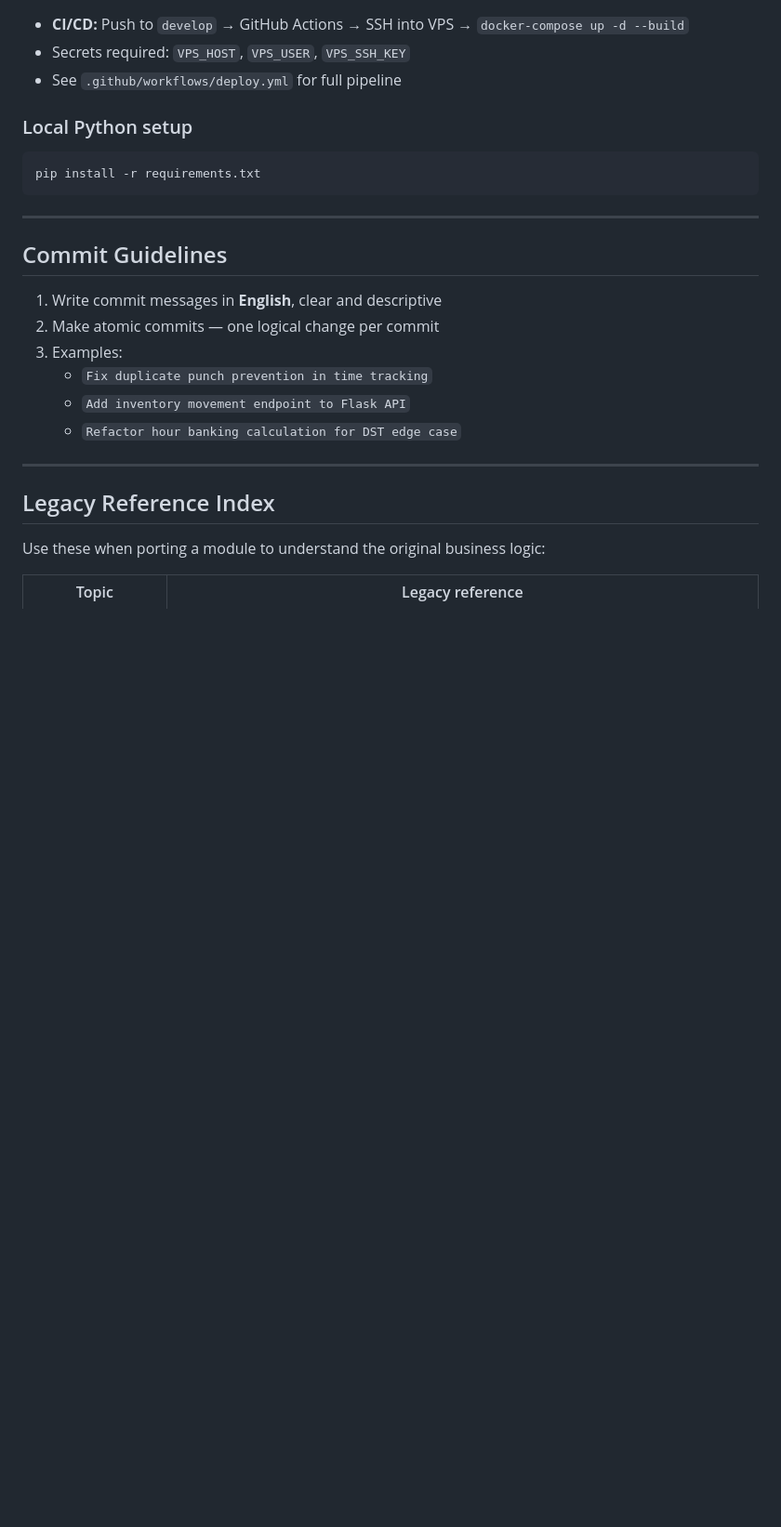
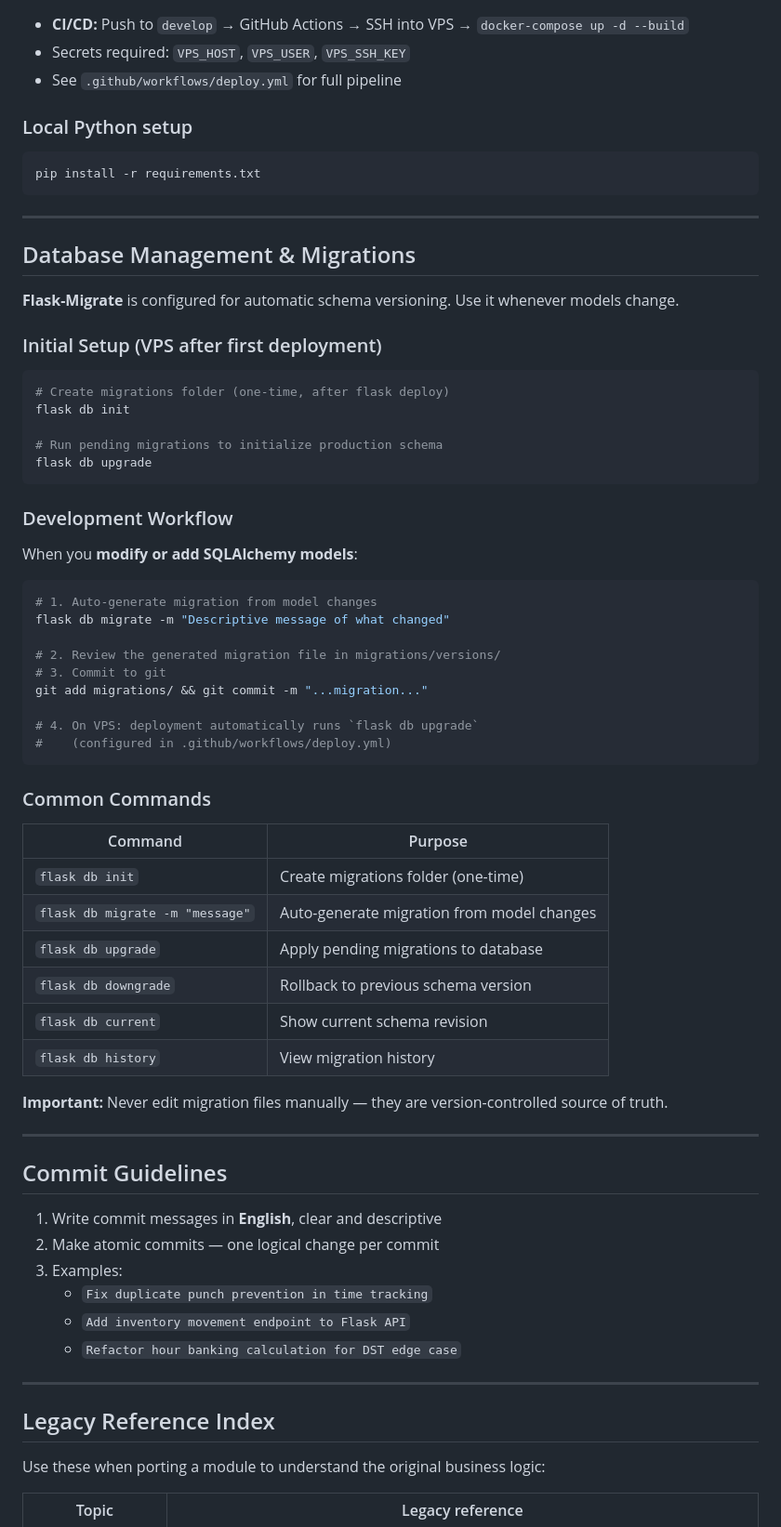
Before and after one commit to Jordanpsx/sistur, a Markdown page: CLAUDE.md, the part around the change. Shown at 93% size. GitHub-like rendering; blank space fills up the shorter version.

Commit message:
docs: add Flask-Migrate database management guide to CLAUDE.md

````diff
--- a/CLAUDE.md
+++ b/CLAUDE.md
@@ -299,6 +299,51 @@ pip install -r requirements.txt
 
 ---
 
+## Database Management & Migrations
+
+**Flask-Migrate** is configured for automatic schema versioning. Use it whenever models change.
+
+### Initial Setup (VPS after first deployment)
+
+```bash
+# Create migrations folder (one-time, after flask deploy)
+flask db init
+
+# Run pending migrations to initialize production schema
+flask db upgrade
+```
+
+### Development Workflow
+
+When you **modify or add SQLAlchemy models**:
+
+```bash
+# 1. Auto-generate migration from model changes
+flask db migrate -m "Descriptive message of what changed"
+
+# 2. Review the generated migration file in migrations/versions/
+# 3. Commit to git
+git add migrations/ && git commit -m "...migration..."
+
+# 4. On VPS: deployment automatically runs `flask db upgrade`
+#    (configured in .github/workflows/deploy.yml)
+```
+
+### Common Commands
+
+| Command | Purpose |
+|---------|---------|
+| `flask db init` | Create migrations folder (one-time) |
+| `flask db migrate -m "message"` | Auto-generate migration from model changes |
+| `flask db upgrade` | Apply pending migrations to database |
+| `flask db downgrade` | Rollback to previous schema version |
+| `flask db current` | Show current schema revision |
+| `flask db history` | View migration history |
+
+**Important:** Never edit migration files manually — they are version-controlled source of truth.
+
+---
+
 ## Commit Guidelines
 
 1. Write commit messages in **English**, clear and descriptive
````
